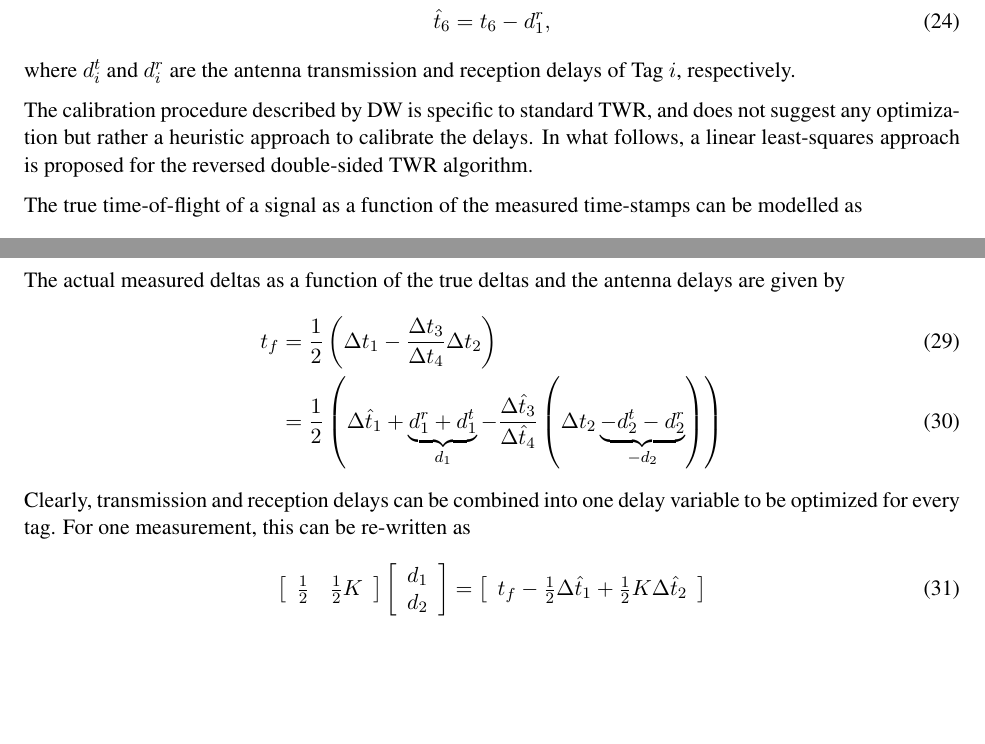
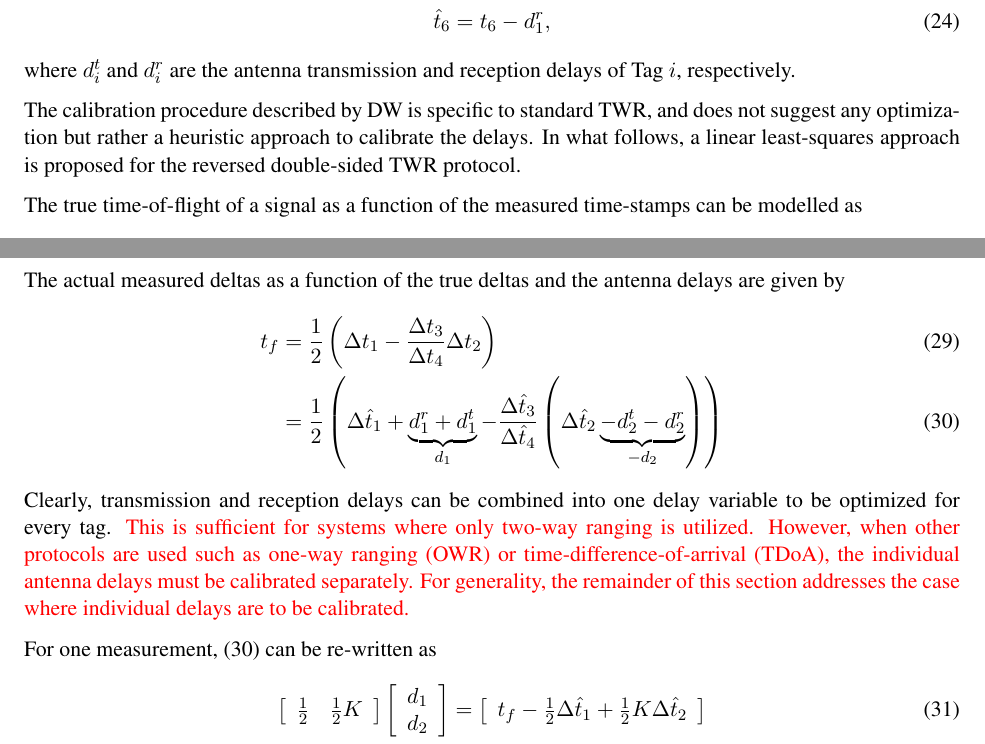
Before and after one commit to decargroup/uwb_calibration, a LaTeX document (doc/LOS_bias/main.tex): two parts of pages 3 and 4 of 14, joined at a grey line, cut so that both start at the same text, the shorter picture padded with empty space. Compiled offline with pdfLaTeX.

Commit message:
Changes to document. Need to do generic antenna delay calibration.

```diff
--- a/doc/LOS_bias/main.tex
+++ b/doc/LOS_bias/main.tex
@@ -92,7 +92,7 @@ On the UWB modules, the Decawave chip performs the timestamping, while the anten
 \end{align}
 where $d_i^t$ and $d_i^r$ are the antenna transmission and reception delays of Tag $i$, respectively.
 
-The calibration procedure described by DW is specific to standard TWR, and does not suggest any optimization but rather a heuristic approach to calibrate the delays. In what follows, a linear least-squares approach is proposed for the reversed double-sided TWR algorithm.
+The calibration procedure described by DW is specific to standard TWR, and does not suggest any optimization but rather a heuristic approach to calibrate the delays. In what follows, a linear least-squares approach is proposed for the reversed double-sided TWR protocol.
 
 The true time-of-flight of a signal as a function of the measured time-stamps can be modelled as
 \begin{align}
@@ -104,9 +104,11 @@ The true time-of-flight of a signal as a function of the measured time-stamps ca
 The actual measured deltas as a function of the true deltas and the antenna delays are given by
 \begin{align}
     t_f &= \f{1}{2} \left( \Delta {t}_1 - \f{ \Delta {t}_3}{\Delta {t}_4} \Delta {t}_2 \right) \\
-    &= \f{1}{2} \left( \Delta \hat{t}_1 + \underbrace{ d_1^r + d_1^t}_{d_1} - \f{ \Delta \hat{t}_3}{\Delta \hat{t}_4} \left( \Delta t_2  \underbrace{ - d_2^t - d_2^r}_{-d_2} \right) \right)
+    &= \f{1}{2} \left( \Delta \hat{t}_1 + \underbrace{ d_1^r + d_1^t}_{d_1} - \f{ \Delta \hat{t}_3}{\Delta \hat{t}_4} \left( \Delta \hat{t}_2  \underbrace{ - d_2^t - d_2^r}_{-d_2} \right) \right) \label{eq:tof_with_delays}
 \end{align}
-Clearly, transmission and reception delays can be combined into one delay variable to be optimized for every tag. For one measurement, this can be re-written as
+Clearly, transmission and reception delays can be combined into one delay variable to be optimized for every tag. \textcolor{red}{This is sufficient for systems where only two-way ranging is utilized. However, when other protocols are used such as one-way ranging (OWR) or time-difference-of-arrival (TDoA), the individual antenna delays must be calibrated separately. For generality, the remainder of this section addresses the case where individual delays are to be calibrated.}
+
+For one measurement, \eqref{eq:tof_with_delays} can be re-written as
 \begin{align}
     \bma{cc} \f{1}{2} & \f{1}{2}K \ema \bma{c} d_1 \\ d_2 \ema &= \bma{c} t_f - \f{1}{2} \Delta \hat{t}_1 + \f{1}{2} K \Delta \hat{t}_2 \ema \\
     &\triangleq b,
```
Also changed, not shown: doc/LOS_bias/main.pdf.
